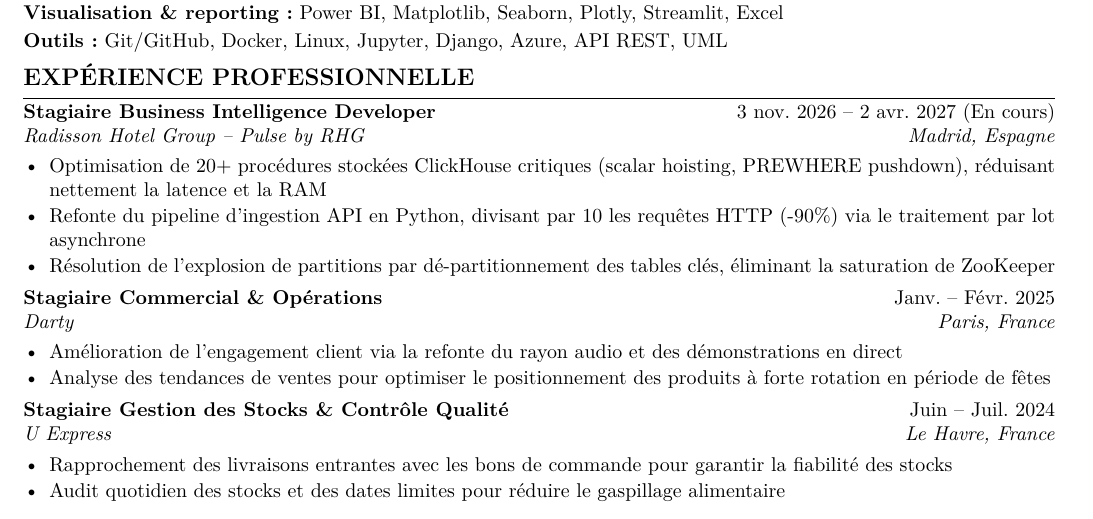
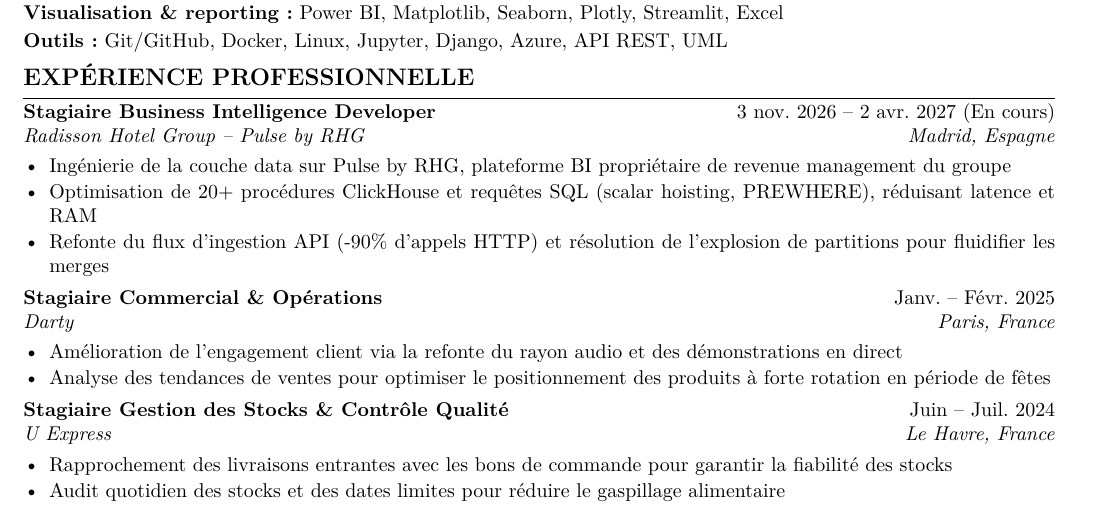
Before and after one commit to TonneauBenjamin/Portfolio-Benjamin-Tonneau, a LaTeX CV (cv_fr.tex): part of the page, cut so that both start at the same text. Compiled offline with pdfLaTeX.

Commit message:
feat: update Pulse role description with official platform mission

```diff
--- a/cv_fr.tex
+++ b/cv_fr.tex
@@ -69,9 +69,9 @@
 
 \job{Stagiaire Business Intelligence Developer}{3 nov. 2026 -- 2 avr. 2027 (En cours)}{Radisson Hotel Group -- Pulse by RHG}{Madrid, Espagne}
 \begin{itemize}
-  \item Optimisation de 20+ procédures stockées ClickHouse critiques (scalar hoisting, PREWHERE pushdown), réduisant nettement la latence et la RAM
-  \item Refonte du pipeline d'ingestion API en Python, divisant par 10 les requêtes HTTP (-90\%) via le traitement par lot asynchrone
-  \item Résolution de l'explosion de partitions par dé-partitionnement des tables clés, éliminant la saturation de ZooKeeper
+  \item Ingénierie de la couche data sur Pulse by RHG, plateforme BI propriétaire de revenue management du groupe
+  \item Optimisation de 20+ procédures ClickHouse et requêtes SQL (scalar hoisting, PREWHERE), réduisant latence et RAM
+  \item Refonte du flux d'ingestion API (-90\% d'appels HTTP) et résolution de l'explosion de partitions pour fluidifier les merges
 \end{itemize}
 
 \itemgap
```
